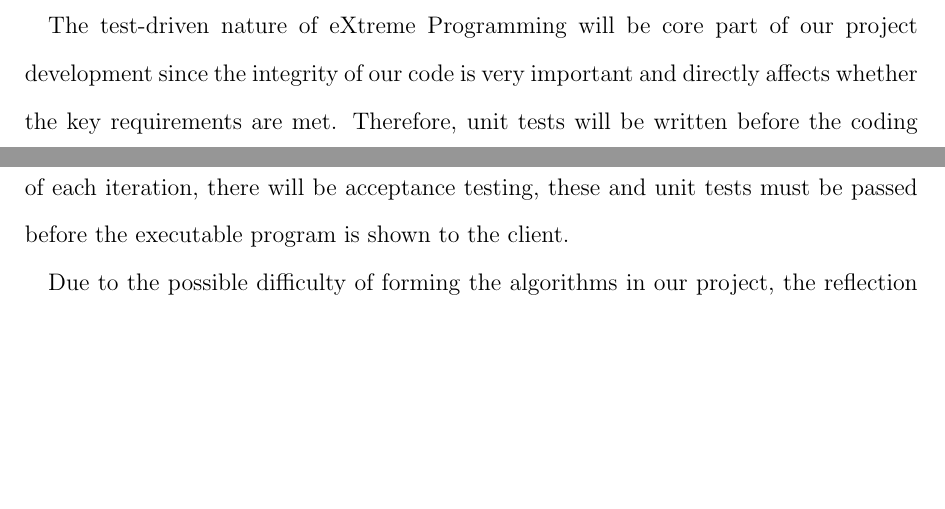
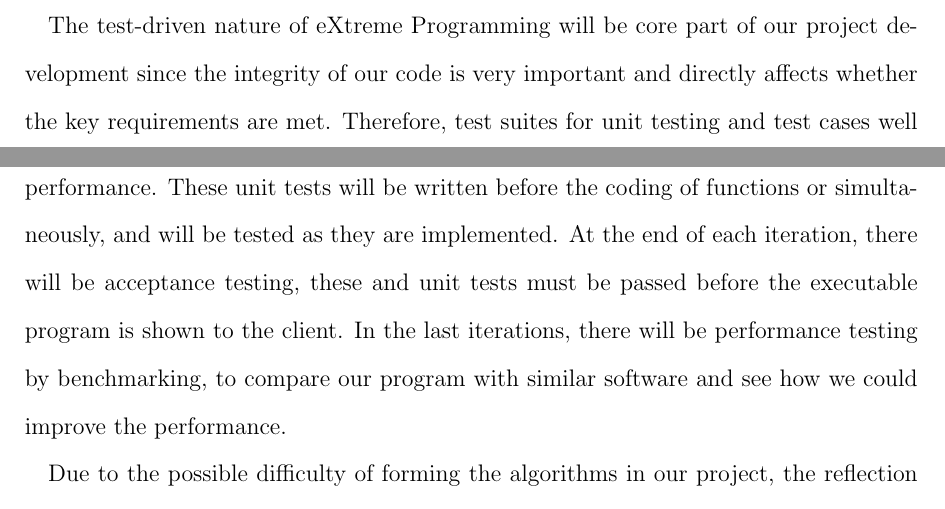
Before and after one commit to j5b/ps-pc, a LaTeX document (inception_report/inception_report.tex, which reads inception_report/second.tex): two parts of pages 4 and 5 of 9 before the commit and two parts of pages 4 and 5 of 10 after it, joined at a grey line, cut so that both start at the same text, the shorter picture padded with empty space. Compiled offline with pdfLaTeX.

Commit message:
Added test suites and performance testing to 2nd paragraph

```diff
--- a/inception_report/second.tex
+++ b/inception_report/second.tex
@@ -1,6 +1,6 @@
 A blend of several agile software development methods will be adopted; mainly eXtreme Programming, Scrum and Crystal Clear, which are suitable for this project. Agile software development methods will minimise risk and allow the project to adapt to changes quickly by the use of short iterations and ensuring there is a working product at the end of each iteration, which will be presented to the client (Dirk Pattinson) for feedback.
 
-The test-driven nature of eXtreme Programming will be core part of our project development since the integrity of our code is very important and directly affects whether the key requirements are met. Therefore, unit tests will be written before the coding of functions or simultaneously, and will be tested as they are implemented. At the end of each iteration, there will be acceptance testing, these and unit tests must be passed before the executable program is shown to the client.
+The test-driven nature of eXtreme Programming will be core part of our project development since the integrity of our code is very important and directly affects whether the key requirements are met. Therefore, test suites for unit testing and test cases well known in the proof-search-writer community will be used to test for correctness and performance. These unit tests will be written before the coding of functions or simultaneously, and will be tested as they are implemented. At the end of each iteration, there will be acceptance testing, these and unit tests must be passed before the executable program is shown to the client. In the last iterations, there will be performance testing by benchmarking, to compare our program with similar software and see how we could improve the performance.
 
 Due to the possible difficulty of forming the algorithms in our project, the reflection in theory and being co-located features of Crystal Clear will be adopted. Thus, all members will have the same level of understanding of the algorithms and proof/model system. For the same reason, priority will be given to having a simple solution with clear code first, a feature of eXtreme Programming, to guarantee the existence of a working version of the program.
 
```
